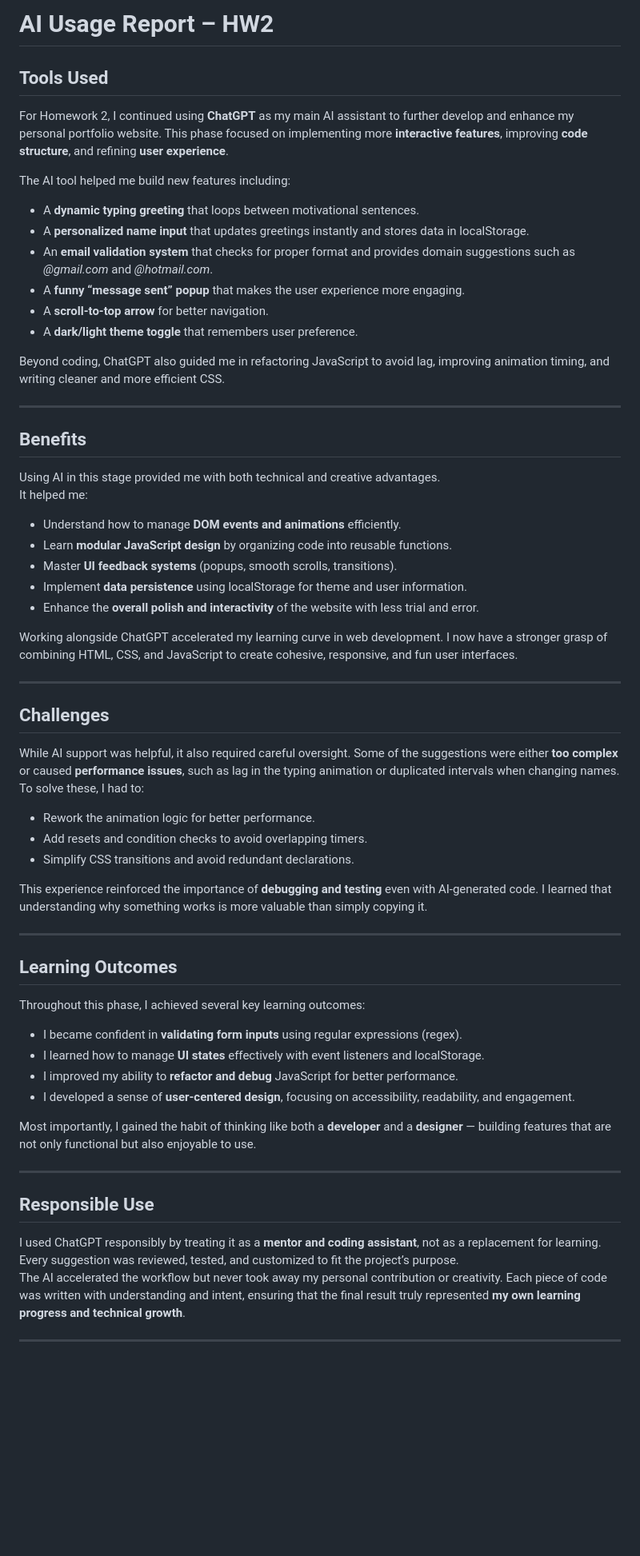
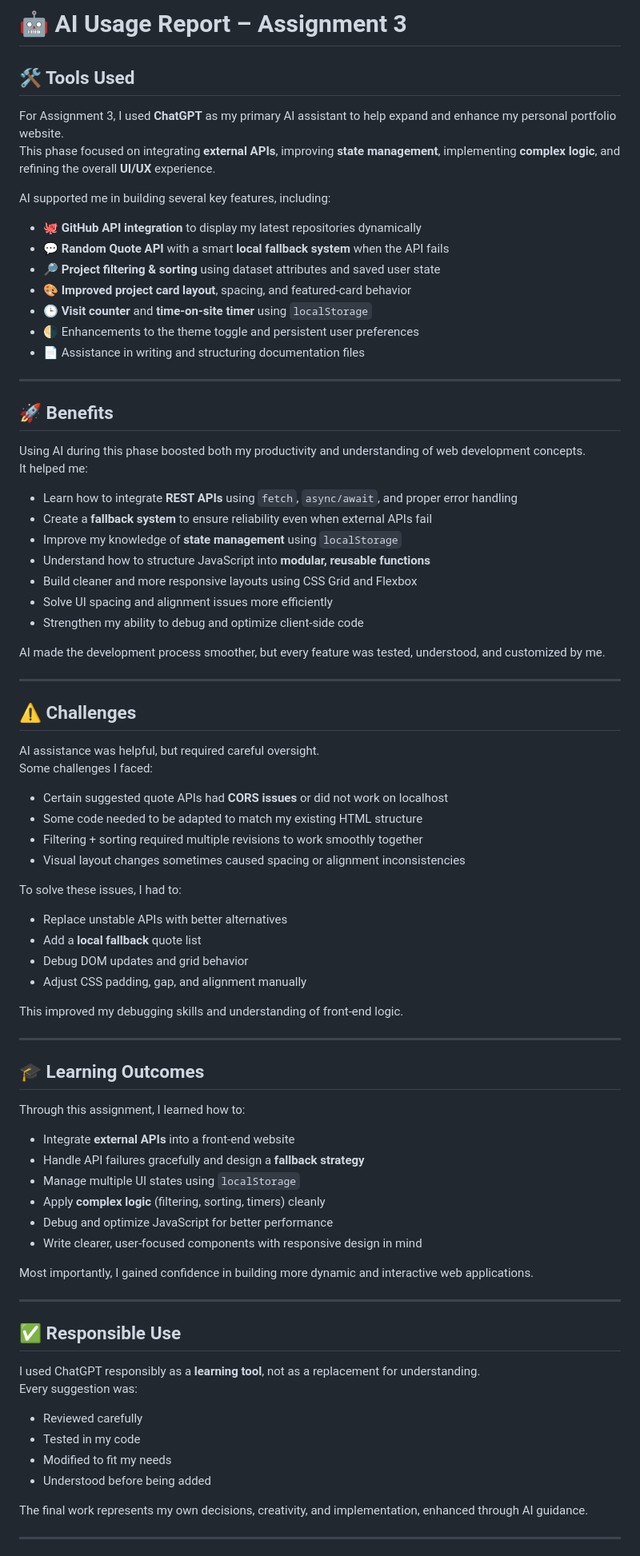
Before and after one commit to arbody17/assignment-3, a Markdown page: docs/ai-usage-report.md, the part around the change printed below. Shown: that part at 80% size. Drawn GitHub-style; blank space fills up the shorter version.

```diff
--- a/docs/ai-usage-report.md
+++ b/docs/ai-usage-report.md
@@ -1,58 +1,79 @@
-# **AI Usage Report – HW2**
+# 🤖 AI Usage Report – Assignment 3
 
-## **Tools Used**
-For Homework 2, I continued using **ChatGPT** as my main AI assistant to further develop and enhance my personal portfolio website. This phase focused on implementing more **interactive features**, improving **code structure**, and refining **user experience**.
+## 🛠️ Tools Used
+For Assignment 3, I used **ChatGPT** as my primary AI assistant to help expand and enhance my personal portfolio website.
+This phase focused on integrating **external APIs**, improving **state management**, implementing **complex logic**, and refining the overall **UI/UX** experience.
 
-The AI tool helped me build new features including:
-- A **dynamic typing greeting** that loops between motivational sentences.
-- A **personalized name input** that updates greetings instantly and stores data in localStorage.
-- An **email validation system** that checks for proper format and provides domain suggestions such as *@gmail.com* and *@hotmail.com*.
-- A **funny “message sent” popup** that makes the user experience more engaging.
-- A **scroll-to-top arrow** for better navigation.
-- A **dark/light theme toggle** that remembers user preference.
-
-Beyond coding, ChatGPT also guided me in refactoring JavaScript to avoid lag, improving animation timing, and writing cleaner and more efficient CSS.
+AI supported me in building several key features, including:
+- 🐙 **GitHub API integration** to display my latest repositories dynamically
+- 💬 **Random Quote API** with a smart **local fallback system** when the API fails
+- 🔎 **Project filtering & sorting** using dataset attributes and saved user state
+- 🎨 **Improved project card layout**, spacing, and featured-card behavior
+- 🕒 **Visit counter** and **time-on-site timer** using `localStorage`
+- 🌗 Enhancements to the theme toggle and persistent user preferences
+- 📄 Assistance in writing and structuring documentation files
 
 ---
 
-## **Benefits**
-Using AI in this stage provided me with both technical and creative advantages.
+## 🚀 Benefits
+Using AI during this phase boosted both my productivity and understanding of web development concepts.
 It helped me:
-- Understand how to manage **DOM events and animations** efficiently.
-- Learn **modular JavaScript design** by organizing code into reusable functions.
-- Master **UI feedback systems** (popups, smooth scrolls, transitions).
-- Implement **data persistence** using localStorage for theme and user information.
-- Enhance the **overall polish and interactivity** of the website with less trial and error.
 
-Working alongside ChatGPT accelerated my learning curve in web development. I now have a stronger grasp of combining HTML, CSS, and JavaScript to create cohesive, responsive, and fun user interfaces.
+- Learn how to integrate **REST APIs** using `fetch`, `async/await`, and proper error handling
+- Create a **fallback system** to ensure reliability even when external APIs fail
+- Improve my knowledge of **state management** using `localStorage`
+- Understand how to structure JavaScript into **modular, reusable functions**
+- Build cleaner and more responsive layouts using CSS Grid and Flexbox
+- Solve UI spacing and alignment issues more efficiently
+- Strengthen my ability to debug and optimize client-side code
+
+AI made the development process smoother, but every feature was tested, understood, and customized by me.
 
 ---
 
-## **Challenges**
-While AI support was helpful, it also required careful oversight. Some of the suggestions were either **too complex** or caused **performance issues**, such as lag in the typing animation or duplicated intervals when changing names.
-To solve these, I had to:
-- Rework the animation logic for better performance.
-- Add resets and condition checks to avoid overlapping timers.
-- Simplify CSS transitions and avoid redundant declarations.
+## ⚠️ Challenges
+AI assistance was helpful, but required careful oversight.
+Some challenges I faced:
 
-This experience reinforced the importance of **debugging and testing** even with AI-generated code. I learned that understanding why something works is more valuable than simply copying it.
+- Certain suggested quote APIs had **CORS issues** or did not work on localhost
+- Some code needed to be adapted to match my existing HTML structure
+- Filtering + sorting required multiple revisions to work smoothly together
+- Visual layout changes sometimes caused spacing or alignment inconsistencies
+
+To solve these issues, I had to:
+- Replace unstable APIs with better alternatives
+- Add a **local fallback** quote list
+- Debug DOM updates and grid behavior
+- Adjust CSS padding, gap, and alignment manually
+
+This improved my debugging skills and understanding of front-end logic.
 
 ---
 
-## **Learning Outcomes**
-Throughout this phase, I achieved several key learning outcomes:
-- I became confident in **validating form inputs** using regular expressions (regex).
-- I learned how to manage **UI states** effectively with event listeners and localStorage.
-- I improved my ability to **refactor and debug** JavaScript for better performance.
-- I developed a sense of **user-centered design**, focusing on accessibility, readability, and engagement.
+## 🎓 Learning Outcomes
+Through this assignment, I learned how to:
 
-Most importantly, I gained the habit of thinking like both a **developer** and a **designer** — building features that are not only functional but also enjoyable to use.
+- Integrate **external APIs** into a front-end website
+- Handle API failures gracefully and design a **fallback strategy**
+- Manage multiple UI states using `localStorage`
+- Apply **complex logic** (filtering, sorting, timers) cleanly
+- Debug and optimize JavaScript for better performance
+- Write clearer, user-focused components with responsive design in mind
+
+Most importantly, I gained confidence in building more dynamic and interactive web applications.
 
 ---
 
-## **Responsible Use**
-I used ChatGPT responsibly by treating it as a **mentor and coding assistant**, not as a replacement for learning. Every suggestion was reviewed, tested, and customized to fit the project’s purpose.
-The AI accelerated the workflow but never took away my personal contribution or creativity. Each piece of code was written with understanding and intent, ensuring that the final result truly represented **my own learning progress and technical growth**.
+## ✅ Responsible Use
+I used ChatGPT responsibly as a **learning tool**, not as a replacement for understanding.
+Every suggestion was:
+
+- Reviewed carefully
+- Tested in my code
+- Modified to fit my needs
+- Understood before being added
+
+The final work represents my own decisions, creativity, and implementation, enhanced through AI guidance.
 
 ---
 
```
Also changed, not shown: other parts of docs/ai-usage-report.md (+5 -3 lines).
